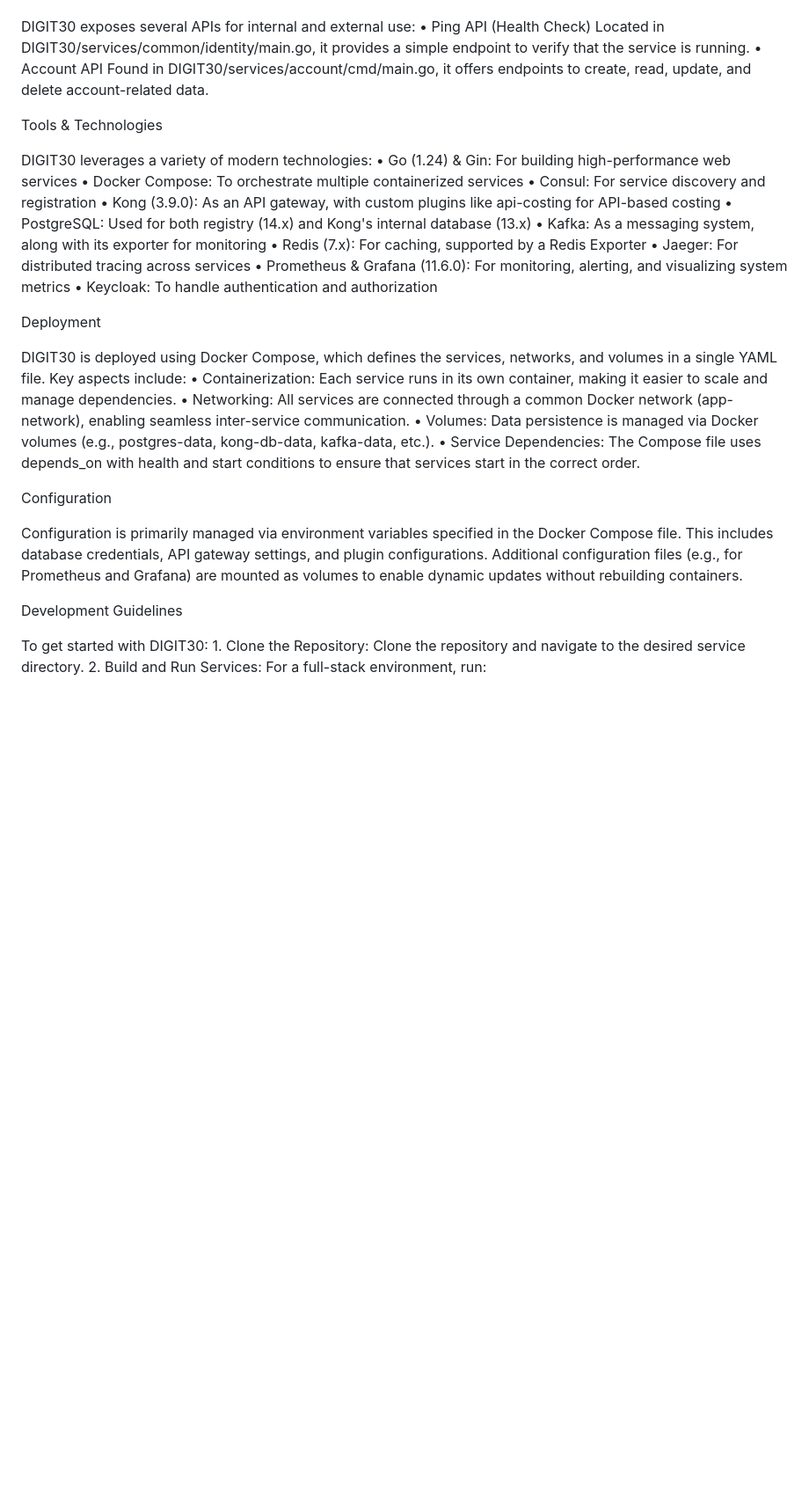
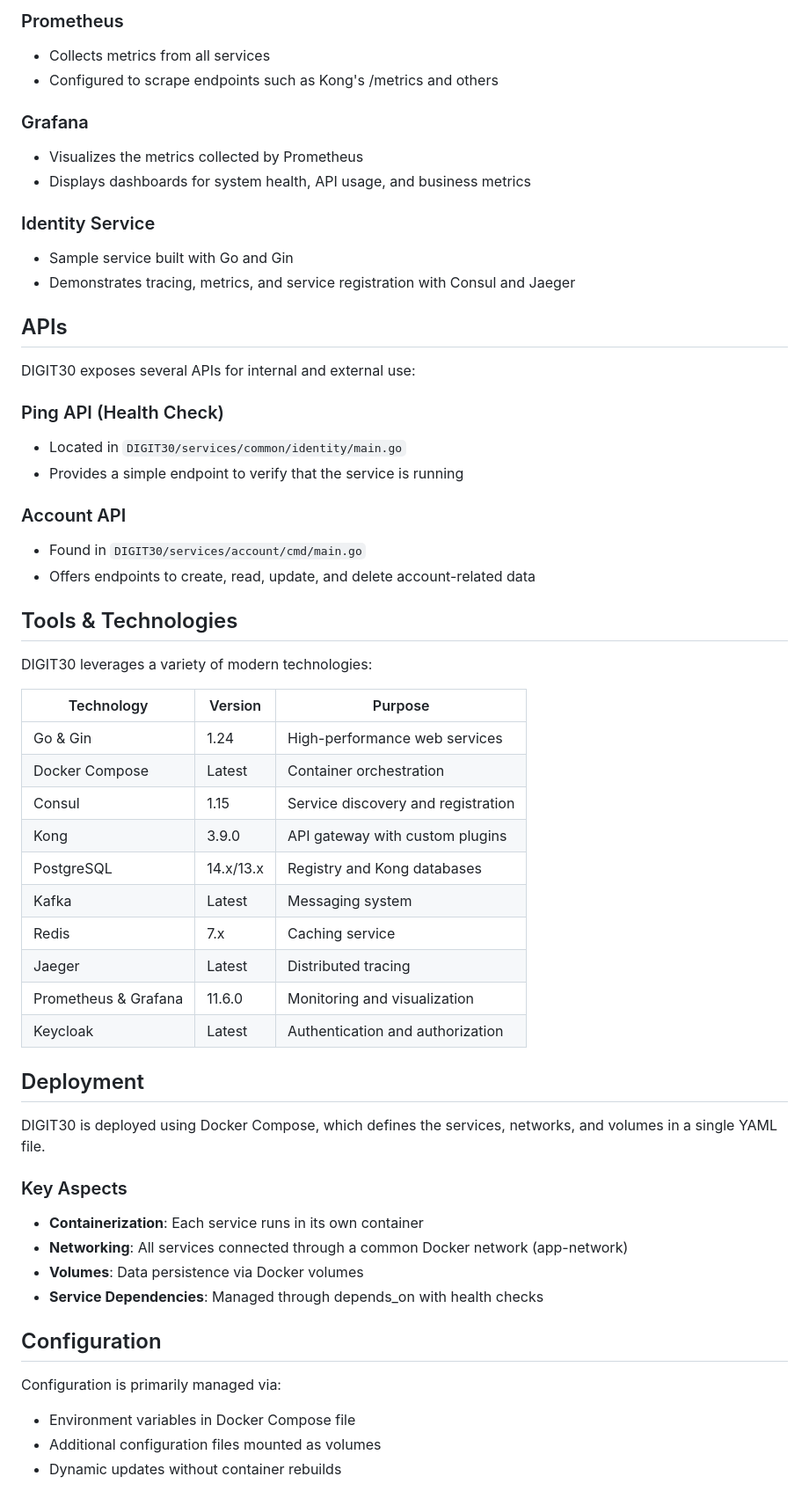
Before and after one commit to digitnxt/DIGIT30, a Markdown page: README.md, the part around one of its changes. Shown at 88% size. Drawn GitHub-style; blank space fills up the shorter version.

```diff
--- a/README.md
+++ b/README.md
@@ -48,41 +56,58 @@ APIs
+### Prometheus
+- Collects metrics from all services
+- Configured to scrape endpoints such as Kong's /metrics and others
+
+### Grafana
+- Visualizes the metrics collected by Prometheus
+- Displays dashboards for system health, API usage, and business metrics
+
+### Identity Service
+- Sample service built with Go and Gin
+- Demonstrates tracing, metrics, and service registration with Consul and Jaeger
+
+## APIs
 
 DIGIT30 exposes several APIs for internal and external use:
-	•	Ping API (Health Check)
-Located in DIGIT30/services/common/identity/main.go, it provides a simple endpoint to verify that the service is running.
-	•	Account API
-Found in DIGIT30/services/account/cmd/main.go, it offers endpoints to create, read, update, and delete account-related data.
 
-Tools & Technologies
+### Ping API (Health Check)
+- Located in `DIGIT30/services/common/identity/main.go`
+- Provides a simple endpoint to verify that the service is running
+
+### Account API
+- Found in `DIGIT30/services/account/cmd/main.go`
+- Offers endpoints to create, read, update, and delete account-related data
+
+## Tools & Technologies
 
 DIGIT30 leverages a variety of modern technologies:
-	•	Go (1.24) & Gin: For building high-performance web services
-	•	Docker Compose: To orchestrate multiple containerized services
-	•	Consul: For service discovery and registration
-	•	Kong (3.9.0): As an API gateway, with custom plugins like api-costing for API-based costing
-	•	PostgreSQL: Used for both registry (14.x) and Kong's internal database (13.x)
-	•	Kafka: As a messaging system, along with its exporter for monitoring
-	•	Redis (7.x): For caching, supported by a Redis Exporter
-	•	Jaeger: For distributed tracing across services
-	•	Prometheus & Grafana (11.6.0): For monitoring, alerting, and visualizing system metrics
-	•	Keycloak: To handle authentication and authorization
 
-Deployment
+| Technology | Version | Purpose |
+|------------|---------|----------|
+| Go & Gin | 1.24 | High-performance web services |
+| Docker Compose | Latest | Container orchestration |
+| Consul | 1.15 | Service discovery and registration |
+| Kong | 3.9.0 | API gateway with custom plugins |
+| PostgreSQL | 14.x/13.x | Registry and Kong databases |
+| Kafka | Latest | Messaging system |
+| Redis | 7.x | Caching service |
+| Jaeger | Latest | Distributed tracing |
+| Prometheus & Grafana | 11.6.0 | Monitoring and visualization |
+| Keycloak | Latest | Authentication and authorization |
 
-DIGIT30 is deployed using Docker Compose, which defines the services, networks, and volumes in a single YAML file. Key aspects include:
-	•	Containerization: Each service runs in its own container, making it easier to scale and manage dependencies.
-	•	Networking: All services are connected through a common Docker network (app-network), enabling seamless inter-service communication.
-	•	Volumes: Data persistence is managed via Docker volumes (e.g., postgres-data, kong-db-data, kafka-data, etc.).
-	•	Service Dependencies: The Compose file uses depends_on with health and start conditions to ensure that services start in the correct order.
+## Deployment
 
-Configuration
+DIGIT30 is deployed using Docker Compose, which defines the services, networks, and volumes in a single YAML file.
 
-Configuration is primarily managed via environment variables specified in the Docker Compose file. This includes database credentials, API gateway settings, and plugin configurations. Additional configuration files (e.g., for Prometheus and Grafana) are mounted as volumes to enable dynamic updates without rebuilding containers.
+### Key Aspects
+- **Containerization**: Each service runs in its own container
+- **Networking**: All services connected through a common Docker network (app-network)
+- **Volumes**: Data persistence via Docker volumes
+- **Service Dependencies**: Managed through depends_on with health checks
 
-Development Guidelines
+## Configuration
 
-To get started with DIGIT30:
-	1.	Clone the Repository:
-Clone the repository and navigate to the desired service directory.
-	2.	Build and Run Services:
-For a full-stack environment, run:
+Configuration is primarily managed via:
+- Environment variables in Docker Compose file
+- Additional configuration files mounted as volumes
+- Dynamic updates without container rebuilds
 
```
Also changed, not shown: other parts of README.md (+107 -63 lines).
